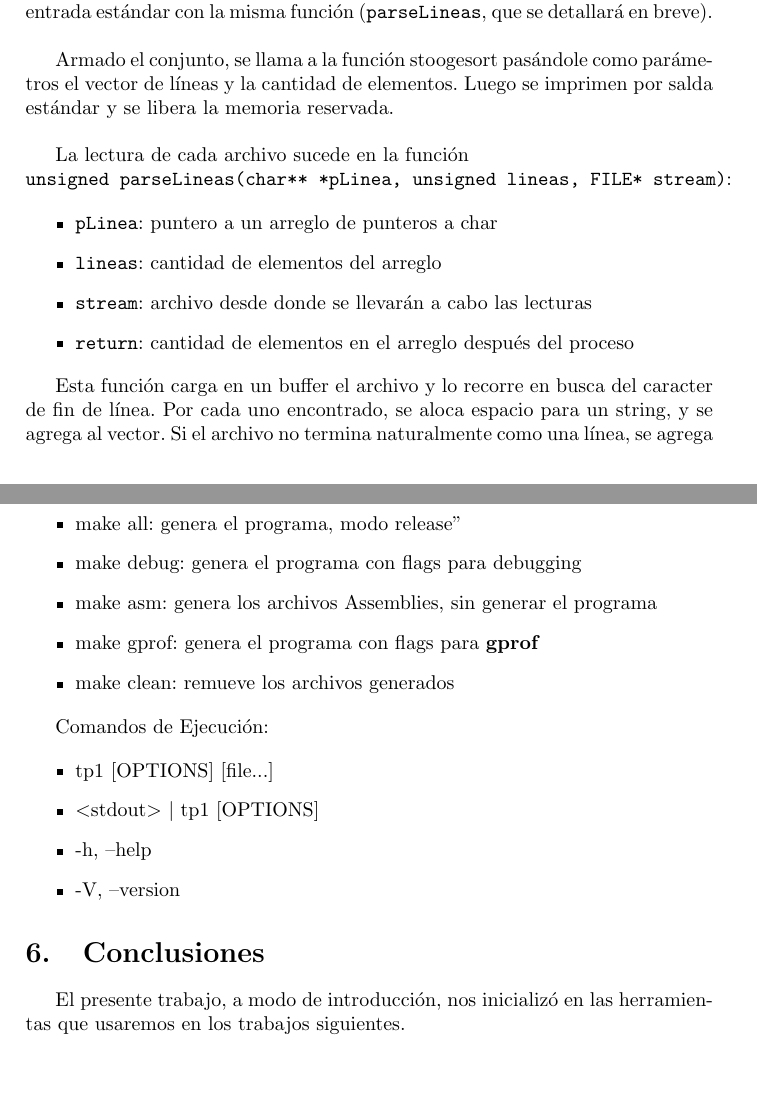
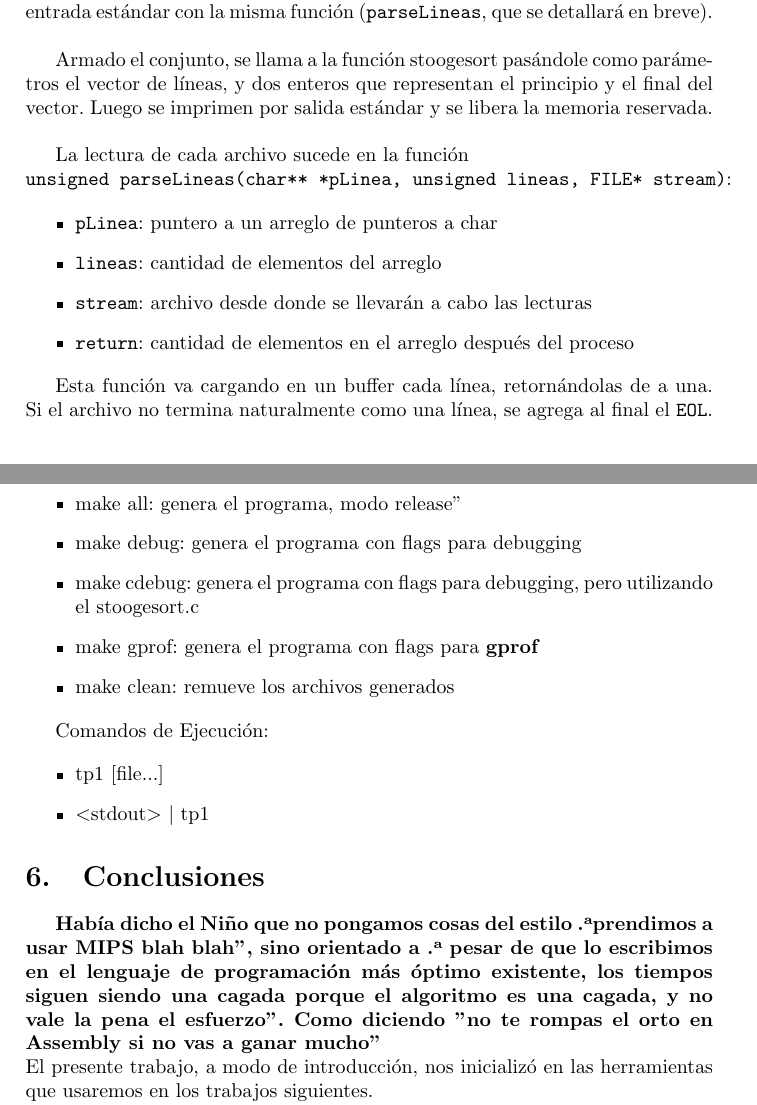
Before and after one commit to SebastianBogado/Orga6620-TP, a LaTeX paper (TP1/modelo_informe.tex): two parts of pages 2 and 6 of 6, joined at a grey line, cut so that both start at the same text, the shorter picture padded with empty space. Compiled offline with pdfLaTeX; the source files are stored in an older character set and shown here as Unicode.

Commit message:
Agregados al informe

```diff
--- a/TP1/modelo_informe.tex
+++ b/TP1/modelo_informe.tex
@@ -30,7 +30,7 @@
 %\usepackage{multicolumn}
 
 % Título principal del documento.
-\title{		\textbf{Trabajo práctico 0: Infraestructura básica}}
+\title{		\textbf{Trabajo práctico 1: Conjunto de instrucciones MIPS}}
 
 % Información sobre los autores.
 \author{	Alejandro García Marra, \textit{Padrón Nro. 91.516}                     \\
@@ -87,7 +87,7 @@ En una ejecución normal, el primer parámetro comienza la lista de archivos a p
 
 Una vez en la función \texttt{sort}, se arma el conjunto de líneas a ser reordeanadas recolectándolas de a un archivo por vez. Si no hubiera archivos, se trabaja con la entrada estándar con la misma función (\texttt{parseLineas}, que se detallará en breve).\\
 
-Armado el conjunto, se llama a la función stoogesort pasándole como parámetros el vector de líneas y la cantidad de elementos. Luego se imprimen por salda estándar y se libera la memoria reservada.\\
+Armado el conjunto, se llama a la función stoogesort pasándole como parámetros el vector de líneas, y dos enteros que representan el principio y el final del vector. Luego se imprimen por salida estándar y se libera la memoria reservada.\\
 
 
 La lectura de cada archivo sucede en la función \\
@@ -100,7 +100,7 @@ La lectura de cada archivo sucede en la función \\
  \item \texttt{return}: cantidad de elementos en el arreglo después del proceso
 \end{itemize}
 
-Esta función carga en un buffer el archivo y lo recorre en busca del caracter de fin de línea. Por cada uno encontrado, se aloca espacio para un string, y se agrega al vector. Si el archivo no termina naturalmente como una línea, se agrega al final el \texttt{EOL}. Retorna con la cantidad de líneas cargadas (las acumuladas y las nuevas del archivo actual).
+Esta función va cargando en un buffer cada línea, retornándolas de a una. Si el archivo no termina naturalmente como una línea, se agrega al final el \texttt{EOL}.
 
 
 \section{Mediciones}
@@ -239,7 +241,7 @@ Comandos de Compilación:
 \begin{itemize}
  \item make all: genera el programa, modo "release"
  \item make debug: genera el programa con flags para debugging
- \item make asm: genera los archivos Assemblies, sin generar el programa
+ \item make cdebug: genera el programa con flags para debugging, pero utilizando el stoogesort.c
  \item make gprof: genera el programa con flags para \textbf{gprof}
  \item make clean: remueve los archivos generados
 \end{itemize}
@@ -247,16 +249,15 @@ Comandos de Compilación:
 Comandos de Ejecución:
 
 \begin{itemize}
- \item tp1 [OPTIONS] [file...]
- \item $<$stdout$>$ $|$ tp1 [OPTIONS]
- \item -h, --help
- \item -V, --version
+ \item tp1 [file...]
+ \item $<$stdout$>$ $|$ tp1
 \end{itemize}
 
 
 
 \section{Conclusiones}
 
+\textbf{Había dicho el Niño que no pongamos cosas del estilo "aprendimos a usar MIPS blah blah", sino orientado a "a pesar de que lo escribimos en el lenguaje de programación más óptimo existente, los tiempos siguen siendo una cagada porque el algoritmo es una cagada, y no vale la pena el esfuerzo". Como diciendo "no te rompas el orto en Assembly si no vas a ganar mucho"}\\
 El presente trabajo, a modo de introducción, nos inicializó en las herramientas que usaremos en los trabajos siguientes. % sinonimia cero
 
 Pudimos manejar la máquina virtual MIPS e interpretar un archivo de profiling, como si estuviésemos optimizando un programa real.
```
Also changed, not shown: TP1/modelo_informe.pdf, TP1/src/Makefile, TP1/modelo_informe.tex (12 more changed lines), 1 other file.
